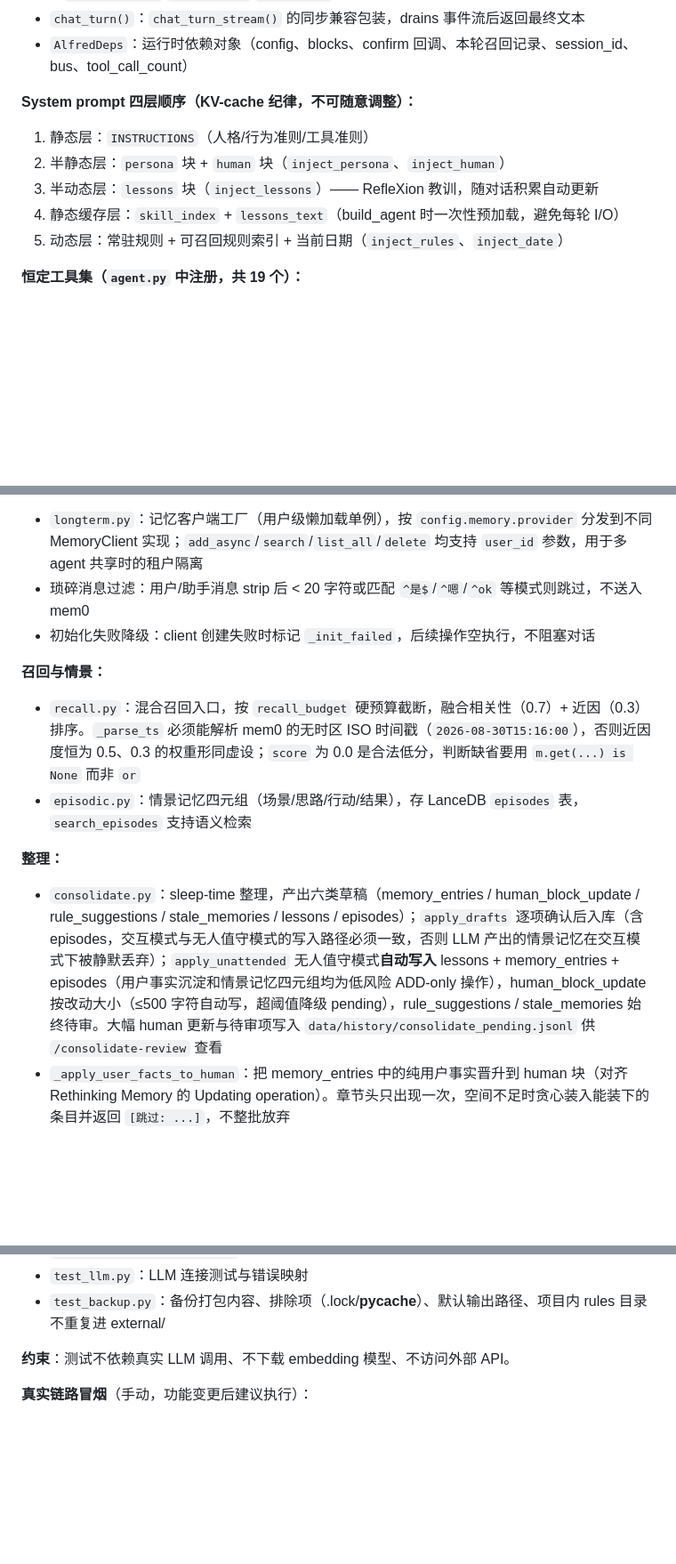
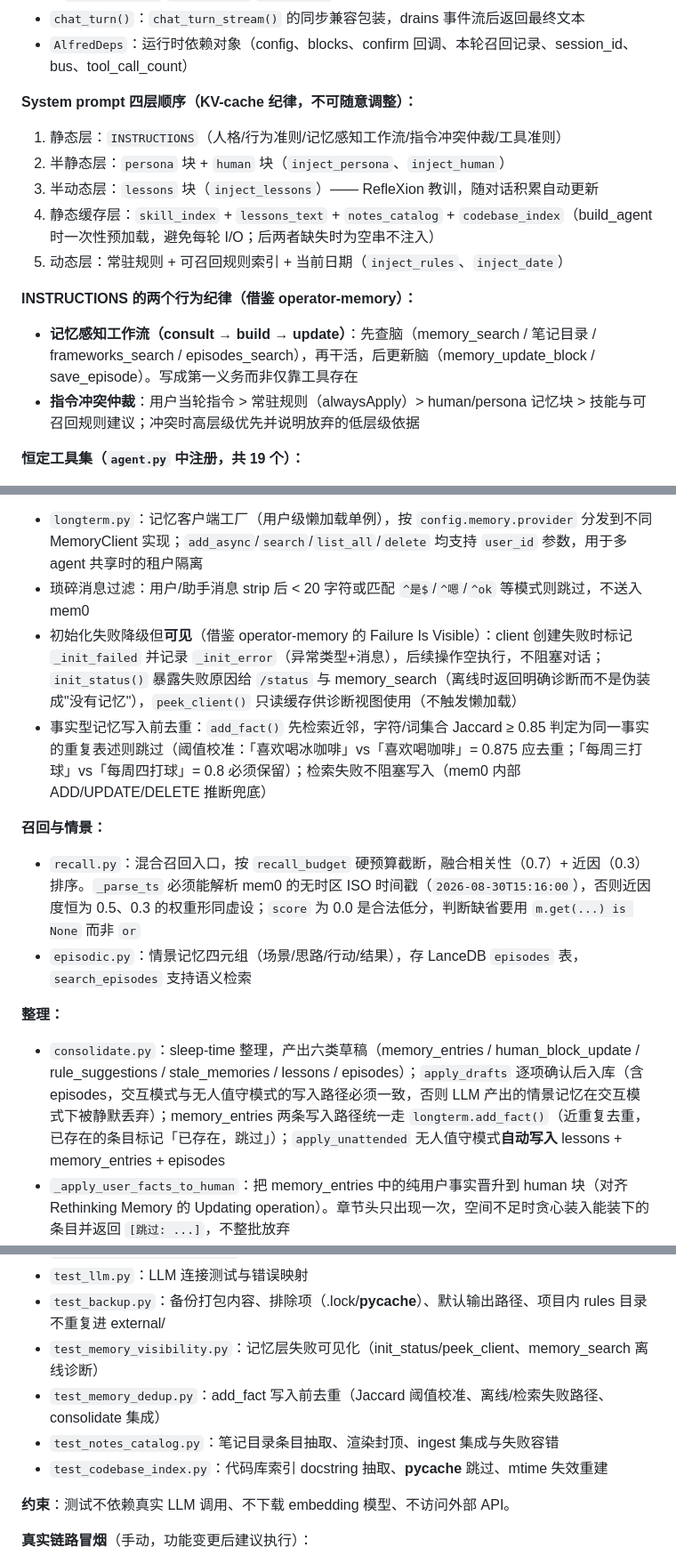
Before and after one commit to yyyywm/Alfred, a Markdown page: AGENTS.md, 3 parts joined by grey strips. Shown at 89% size. GitHub-like rendering; blank space fills up the shorter version.

```diff
--- a/AGENTS.md
+++ b/AGENTS.md
@@ -203,11 +205,15 @@ Alfred/
 - `AlfredDeps`：运行时依赖对象（config、blocks、confirm 回调、本轮召回记录、session_id、bus、tool_call_count）
 
 **System prompt 四层顺序（KV-cache 纪律，不可随意调整）：**
-1. 静态层：`INSTRUCTIONS`（人格/行为准则/工具准则）
+1. 静态层：`INSTRUCTIONS`（人格/行为准则/记忆感知工作流/指令冲突仲裁/工具准则）
 2. 半静态层：`persona` 块 + `human` 块（`inject_persona`、`inject_human`）
 3. 半动态层：`lessons` 块（`inject_lessons`）—— RefleXion 教训，随对话积累自动更新
-4. 静态缓存层：`skill_index` + `lessons_text`（build_agent 时一次性预加载，避免每轮 I/O）
+4. 静态缓存层：`skill_index` + `lessons_text` + `notes_catalog` + `codebase_index`（build_agent 时一次性预加载，避免每轮 I/O；后两者缺失时为空串不注入）
 5. 动态层：常驻规则 + 可召回规则索引 + 当前日期（`inject_rules`、`inject_date`）
+
+**INSTRUCTIONS 的两个行为纪律（借鉴 operator-memory）：**
+- **记忆感知工作流（consult → build → update）**：先查脑（memory_search / 笔记目录 / frameworks_search / episodes_search），再干活，后更新脑（memory_update_block / save_episode）。写成第一义务而非仅靠工具存在
+- **指令冲突仲裁**：用户当轮指令 > 常驻规则（alwaysApply）> human/persona 记忆块 > 技能与可召回规则建议；冲突时高层级优先并说明放弃的低层级依据
 
 **恒定工具集（`agent.py` 中注册，共 19 个）：**
 - `memory_search`：长期记忆召回（混合相关性 + 近因排序）。召回结果累加进 `deps.last_recalled`（`extend`，不是重新绑定），一轮内多次召回都要能被 `/why` 看到；`chat_turn_stream` 每轮用新的空列表建 `turn_deps`，轮间不串
@@ -253,14 +259,15 @@ Alfred/
 **长期记忆：**
 - `longterm.py`：记忆客户端工厂（用户级懒加载单例），按 `config.memory.provider` 分发到不同 MemoryClient 实现；`add_async`/`search`/`list_all`/`delete` 均支持 `user_id` 参数，用于多 agent 共享时的租户隔离
 - 琐碎消息过滤：用户/助手消息 strip 后 < 20 字符或匹配 `^是$`/`^嗯`/`^ok` 等模式则跳过，不送入 mem0
-- 初始化失败降级：client 创建失败时标记 `_init_failed`，后续操作空执行，不阻塞对话
+- 初始化失败降级但**可见**（借鉴 operator-memory 的 Failure Is Visible）：client 创建失败时标记 `_init_failed` 并记录 `_init_error`（异常类型+消息），后续操作空执行，不阻塞对话；`init_status()` 暴露失败原因给 `/status` 与 memory_search（离线时返回明确诊断而不是伪装成"没有记忆"），`peek_client()` 只读缓存供诊断视图使用（不触发懒加载）
+- 事实型记忆写入前去重：`add_fact()` 先检索近邻，字符/词集合 Jaccard ≥ 0.85 判定为同一事实的重复表述则跳过（阈值校准：「喜欢喝冰咖啡」vs「喜欢喝咖啡」= 0.875 应去重；「每周三打球」vs「每周四打球」= 0.8 必须保留）；检索失败不阻塞写入（mem0 内部 ADD/UPDATE/DELETE 推断兜底）
 
 **召回与情景：**
 - `recall.py`：混合召回入口，按 `recall_budget` 硬预算截断，融合相关性（0.7）+ 近因（0.3）排序。`_parse_ts` 必须能解析 mem0 的无时区 ISO 时间戳（`2026-08-30T15:16:00`），否则近因度恒为 0.5、0.3 的权重形同虚设；`score` 为 0.0 是合法低分，判断缺省要用 `m.get(...) is None` 而非 `or`
 - `episodic.py`：情景记忆四元组（场景/思路/行动/结果），存 LanceDB `episodes` 表，`search_episodes` 支持语义检索
 
 **整理：**
-- `consolidate.py`：sleep-time 整理，产出六类草稿（memory_entries / human_block_update / rule_suggestions / stale_memories / lessons / episodes）；`apply_drafts` 逐项确认后入库（含 episodes，交互模式与无人值守模式的写入路径必须一致，否则 LLM 产出的情景记忆在交互模式下被静默丢弃）；`apply_unattended` 无人值守模式**自动写入** lessons + memory_entries + episodes（用户事实沉淀和情景记忆四元组均为低风险 ADD-only 操作），human_block_update 按改动大小（≤500 字符自动写，超阈值降级 pending），rule_suggestions / stale_memories 始终待审。大幅 human 更新与待审项写入 `data/history/consolidate_pending.jsonl` 供 `/consolidate-review` 查看
+- `consolidate.py`：sleep-time 整理，产出六类草稿（memory_entries / human_block_update / rule_suggestions / stale_memories / lessons / episodes）；`apply_drafts` 逐项确认后入库（含 episodes，交互模式与无人值守模式的写入路径必须一致，否则 LLM 产出的情景记忆在交互模式下被静默丢弃）；memory_entries 两条写入路径统一走 `longterm.add_fact()`（近重复去重，已存在的条目标记「已存在，跳过」）；`apply_unattended` 无人值守模式**自动写入** lessons + memory_entries + episodes
 - `_apply_user_facts_to_human`：把 memory_entries 中的纯用户事实晋升到 human 块（对齐 Rethinking Memory 的 Updating operation）。章节头只出现一次，空间不足时贪心装入能装下的条目并返回 `[跳过: ...]`，不整批放弃
 - `consolidate_state.py`：append-only JSONL 追踪对话轮数与最近复盘时间；`should_auto_consolidate()` 在 `chat` 退出时判断是否自动触发无人值守 consolidate（阈值：≥3 轮且距上次复盘 >24 小时），后台线程执行不阻塞退出
 - `audit.py`：记忆审计视图（`alfred audit` / `/audit`），诊断记忆库健康度、工具调用成功率、冷笔记、死规则、过期目标。`days` 时间窗必须贯穿全报告——工具调用统计与 `total_turns` 用同一个 `cutoff`，否则同一份报告里成功率是终身统计、轮数却是近期统计
@@ -332,6 +340,10 @@ python -m pytest tests/ -q
 - `test_history_tool_calls.py`：工具调用记录持久化
 - `test_llm.py`：LLM 连接测试与错误映射
 - `test_backup.py`：备份打包内容、排除项（.lock/__pycache__）、默认输出路径、项目内 rules 目录不重复进 external/
+- `test_memory_visibility.py`：记忆层失败可见化（init_status/peek_client、memory_search 离线诊断）
+- `test_memory_dedup.py`：add_fact 写入前去重（Jaccard 阈值校准、离线/检索失败路径、consolidate 集成）
+- `test_notes_catalog.py`：笔记目录条目抽取、渲染封顶、ingest 集成与失败容错
+- `test_codebase_index.py`：代码库索引 docstring 抽取、__pycache__ 跳过、mtime 失效重建
 
 **约束**：测试不依赖真实 LLM 调用、不下载 embedding 模型、不访问外部 API。
 
```
Also changed, not shown: other parts of AGENTS.md (+7 -4 lines), README.md (+7 -0 lines).
